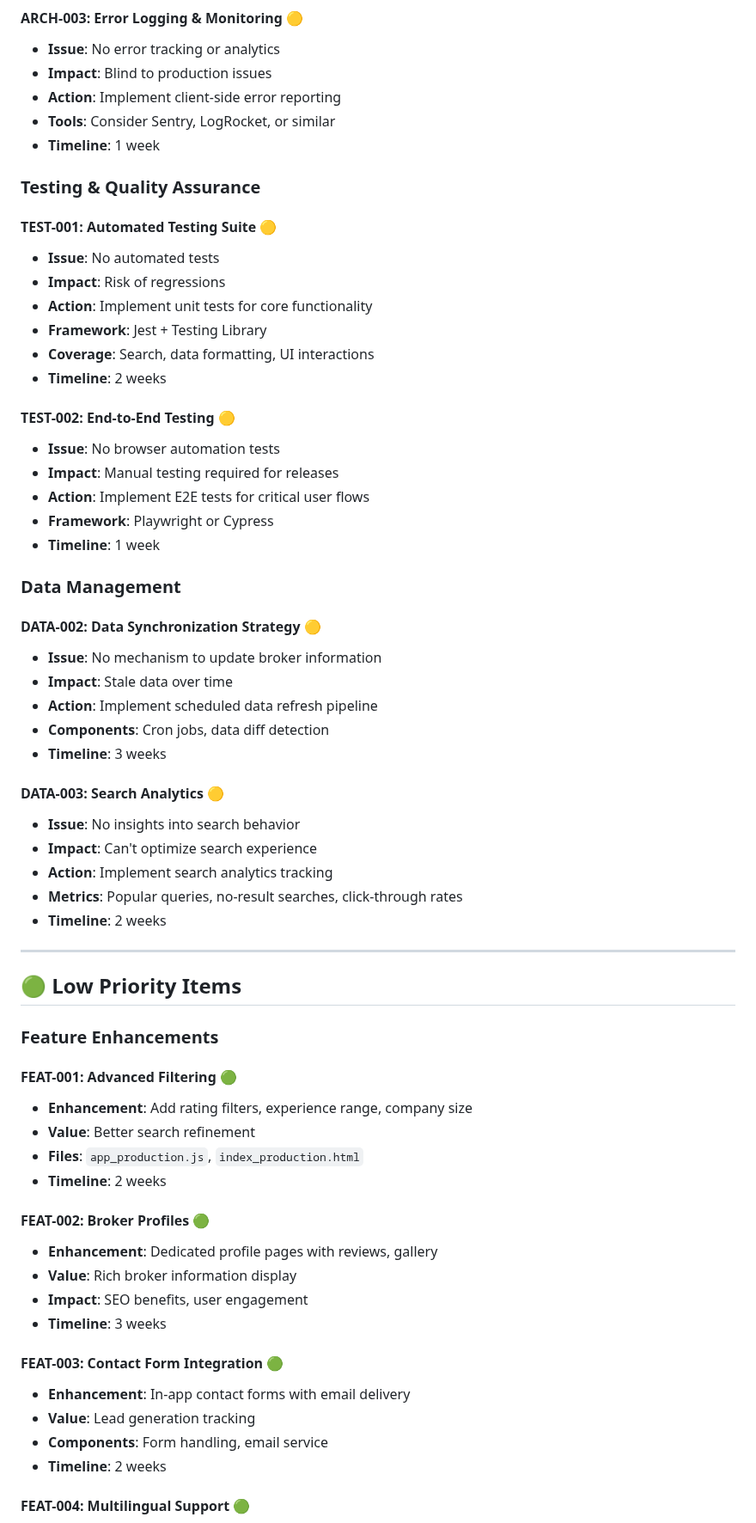
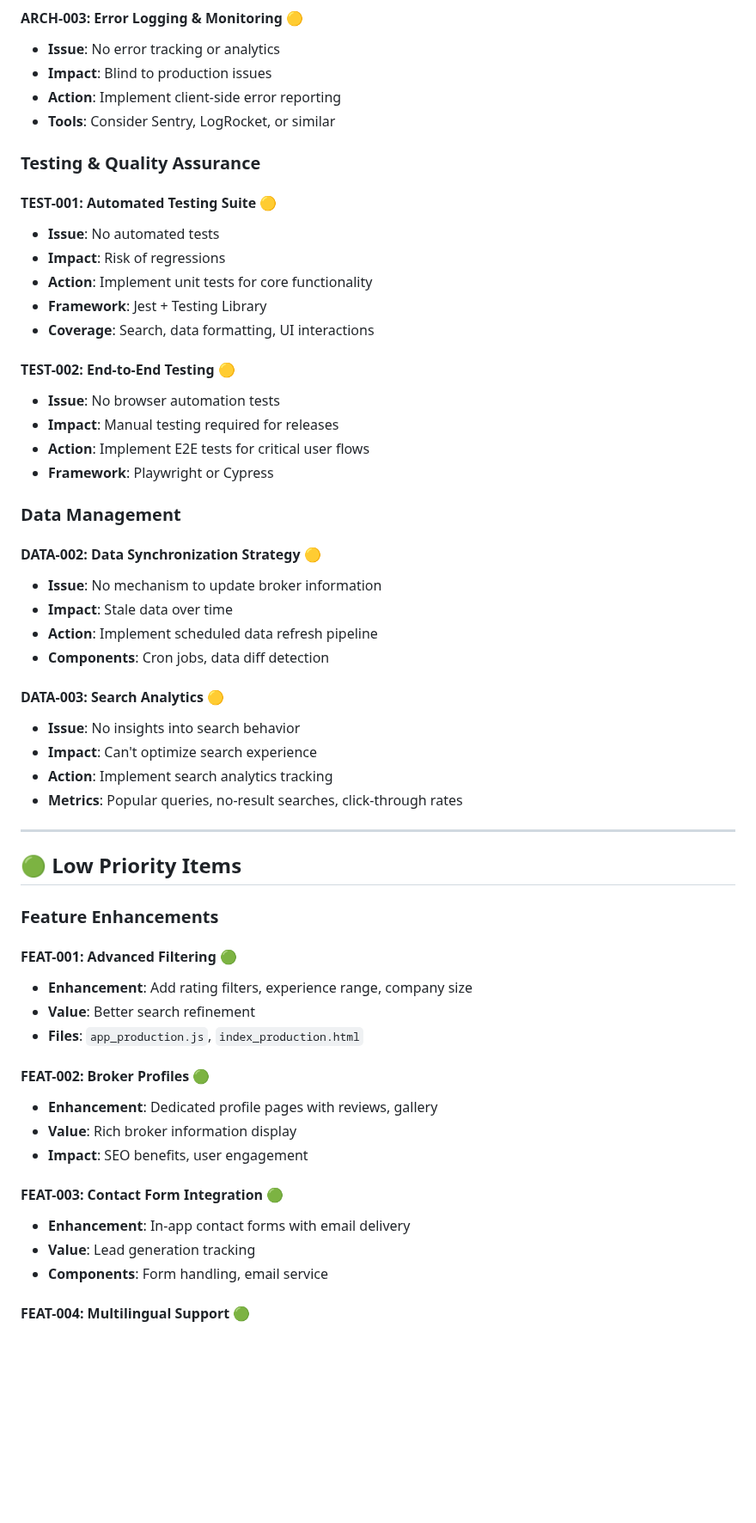
Before and after one commit to vmyazin/jina-rasp, a Markdown page: docs/DEVELOPMENT_PLAN.md, the part around one of its changes. Shown at 86% size. GitHub-like rendering; blank space fills up the shorter version.

```diff
--- a/docs/DEVELOPMENT_PLAN.md
+++ b/docs/DEVELOPMENT_PLAN.md
@@ -145,7 +137,6 @@ _Strategic roadmap for refactoring, security improvements, and feature enhanceme
 - **Impact**: Blind to production issues
 - **Action**: Implement client-side error reporting
 - **Tools**: Consider Sentry, LogRocket, or similar
-- **Timeline**: 1 week
 
 ### Testing & Quality Assurance
 
@@ -156,7 +147,6 @@ _Strategic roadmap for refactoring, security improvements, and feature enhanceme
 - **Action**: Implement unit tests for core functionality
 - **Framework**: Jest + Testing Library
 - **Coverage**: Search, data formatting, UI interactions
-- **Timeline**: 2 weeks
 
 #### TEST-002: End-to-End Testing 🟡
 
@@ -164,7 +154,6 @@ _Strategic roadmap for refactoring, security improvements, and feature enhanceme
 - **Impact**: Manual testing required for releases
 - **Action**: Implement E2E tests for critical user flows
 - **Framework**: Playwright or Cypress
-- **Timeline**: 1 week
 
 ### Data Management
 
@@ -174,7 +163,6 @@ _Strategic roadmap for refactoring, security improvements, and feature enhanceme
 - **Impact**: Stale data over time
 - **Action**: Implement scheduled data refresh pipeline
 - **Components**: Cron jobs, data diff detection
-- **Timeline**: 3 weeks
 
 #### DATA-003: Search Analytics 🟡
 
@@ -182,7 +170,6 @@ _Strategic roadmap for refactoring, security improvements, and feature enhanceme
 - **Impact**: Can't optimize search experience
 - **Action**: Implement search analytics tracking
 - **Metrics**: Popular queries, no-result searches, click-through rates
-- **Timeline**: 2 weeks
 
 ---
 
@@ -195,21 +182,18 @@ _Strategic roadmap for refactoring, security improvements, and feature enhanceme
 - **Enhancement**: Add rating filters, experience range, company size
 - **Value**: Better search refinement
 - **Files**: `app_production.js`, `index_production.html`
-- **Timeline**: 2 weeks
 
 #### FEAT-002: Broker Profiles 🟢
 
 - **Enhancement**: Dedicated profile pages with reviews, gallery
 - **Value**: Rich broker information display
 - **Impact**: SEO benefits, user engagement
-- **Timeline**: 3 weeks
 
 #### FEAT-003: Contact Form Integration 🟢
 
 - **Enhancement**: In-app contact forms with email delivery
 - **Value**: Lead generation tracking
 - **Components**: Form handling, email service
-- **Timeline**: 2 weeks
 
 #### FEAT-004: Multilingual Support 🟢
 
```
Also changed, not shown: other parts of docs/DEVELOPMENT_PLAN.md (+0 -12 lines).
